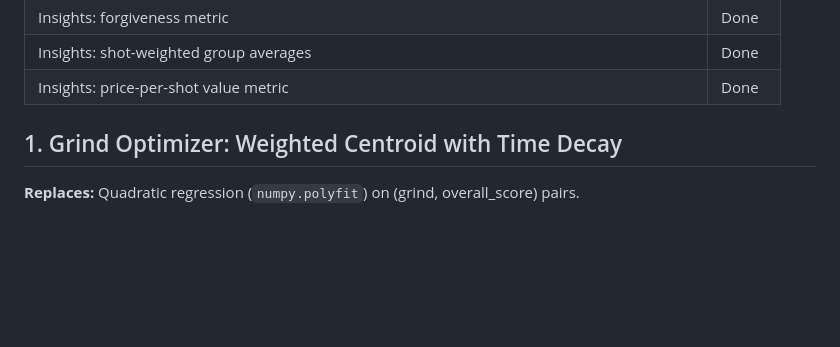
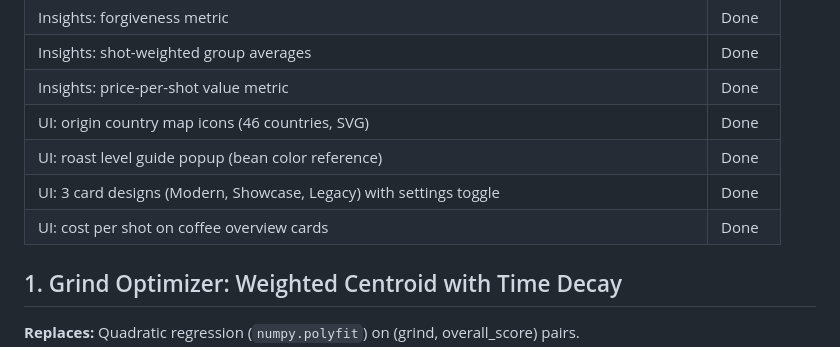
Before and after one commit to Inesteem/OptimizeYourCoffee, a Markdown page: reference/algorithm-improvements.md, the part around the change. GitHub-like rendering; blank space fills up the shorter version.

```diff
--- a/reference/algorithm-improvements.md
+++ b/reference/algorithm-improvements.md
@@ -26,6 +26,10 @@ Sources: External review by Gemini and Perplexity AI (2026-04-04), SCA research,
 | Insights: forgiveness metric | Done |
 | Insights: shot-weighted group averages | Done |
 | Insights: price-per-shot value metric | Done |
+| UI: origin country map icons (46 countries, SVG) | Done |
+| UI: roast level guide popup (bean color reference) | Done |
+| UI: 3 card designs (Modern, Showcase, Legacy) with settings toggle | Done |
+| UI: cost per shot on coffee overview cards | Done |
 
 ## 1. Grind Optimizer: Weighted Centroid with Time Decay
 
```
Also changed, not shown: CLAUDE.md (+17 -6 lines).
